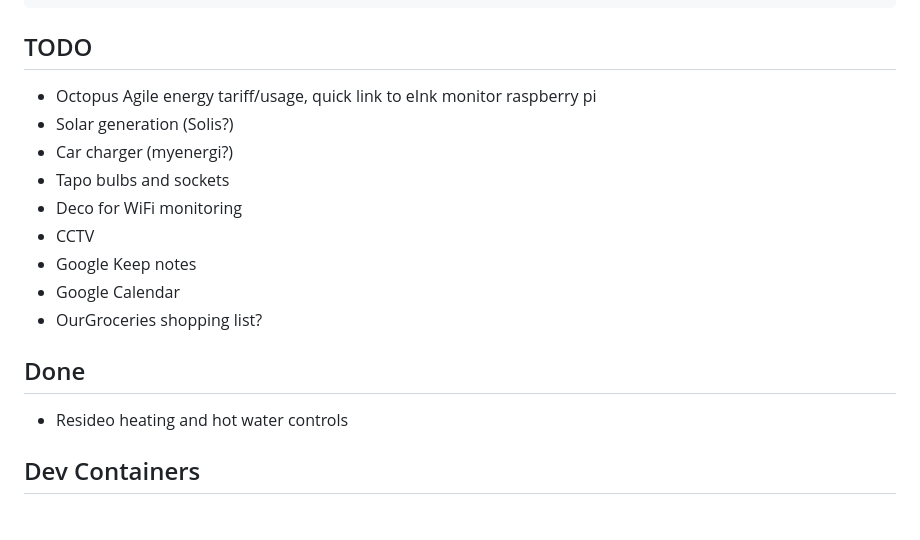
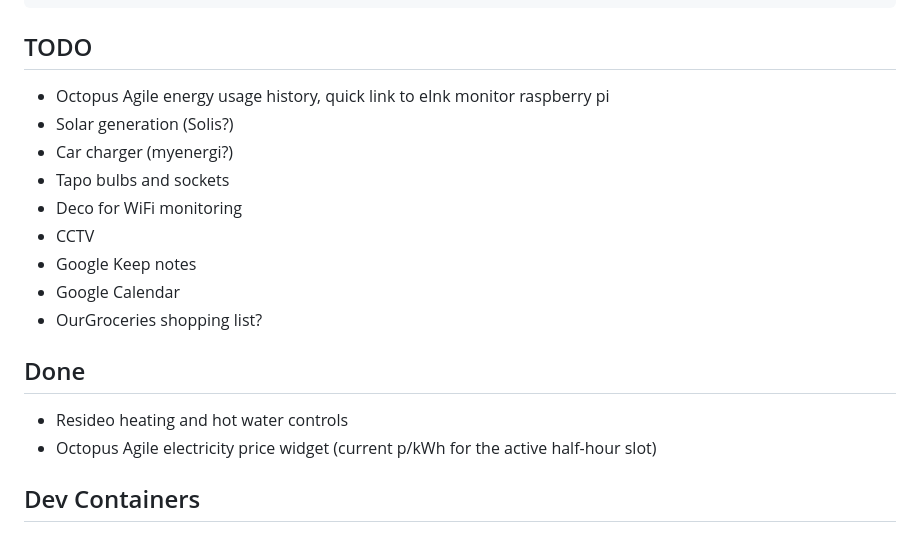
Before and after one commit to julianchurchill/PersonalDashboard, a Markdown page: README.md, the part around one of its changes. GitHub-like rendering.

```diff
--- a/README.md
+++ b/README.md
@@ -32,7 +32,7 @@ npm run dev    # restarts automatically when server.js changes
 
 ## TODO
 
-- Octopus Agile energy tariff/usage, quick link to eInk monitor raspberry pi
+- Octopus Agile energy usage history, quick link to eInk monitor raspberry pi
 - Solar generation (Solis?)
 - Car charger (myenergi?)
 - Tapo bulbs and sockets
@@ -45,6 +45,7 @@ npm run dev    # restarts automatically when server.js changes
 ## Done
 
 - Resideo heating and hot water controls
+- Octopus Agile electricity price widget (current p/kWh for the active half-hour slot)
 
 ## Dev Containers
 
```
Also changed, not shown: other parts of README.md (+35 -0 lines).
